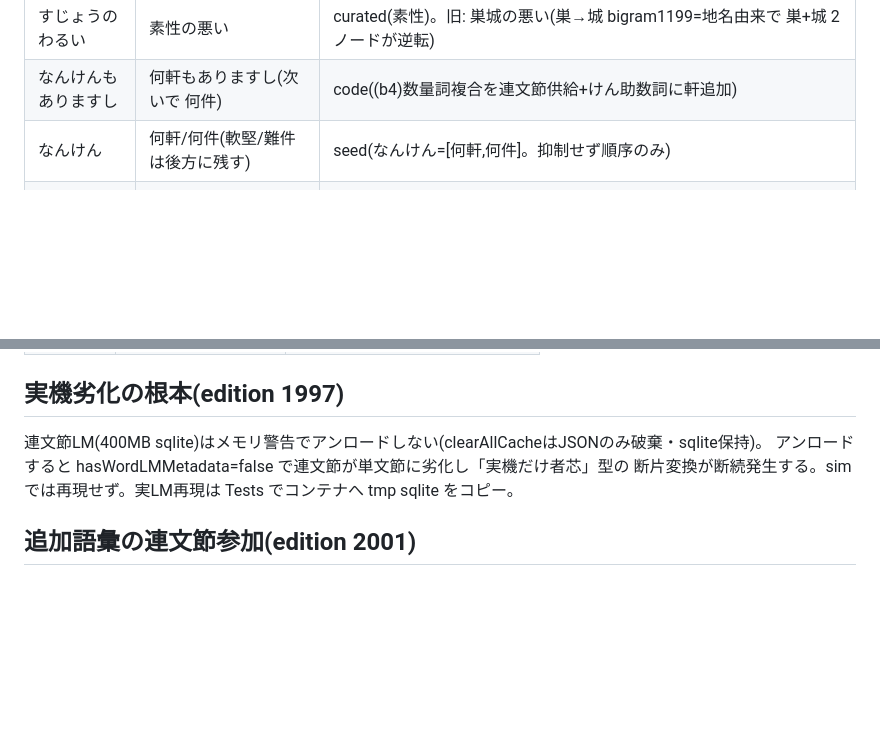
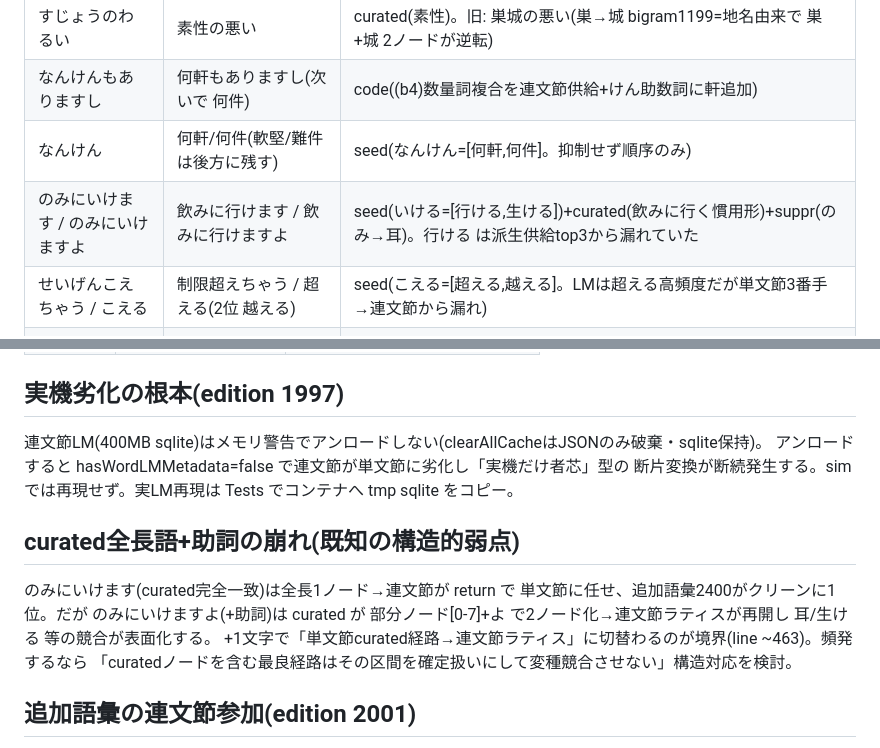
Before and after one commit to KusakabeYouichi/ecritu, a Markdown page: tools/conversion_regression_checklist.md, 2 parts joined by grey strips. Drawn GitHub-style; blank space fills up the shorter version.

Commit message:
docs(tools): 回帰チェックリストに 飲みに行けます/超える とcurated+助詞の弱点を追記
Co-Authored-By: Claude Opus 4.8 (1M context) <noreply@anthropic.com>

```diff
--- a/tools/conversion_regression_checklist.md
+++ b/tools/conversion_regression_checklist.md
@@ -81,6 +81,8 @@ rule=活用規則, code=連文節/ランキングのコード側ロジック。
 | すじょうのわるい | 素性の悪い | curated(素性)。旧: 巣城の悪い(巣→城 bigram1199=地名由来で 巣+城 2ノードが逆転) |
 | なんけんもありますし | 何軒もありますし(次いで 何件) | code((b4)数量詞複合を連文節供給+けん助数詞に軒追加) |
 | なんけん | 何軒/何件(軟堅/難件 は後方に残す) | seed(なんけん=[何軒,何件]。抑制せず順序のみ) |
+| のみにいけます / のみにいけますよ | 飲みに行けます / 飲みに行けますよ | seed(いける=[行ける,生ける])+curated(飲みに行く慣用形)+suppr(のみ→耳)。行ける は派生供給top3から漏れていた |
+| せいげんこえちゃう / こえる | 制限超えちゃう / 超える(2位 越える) | seed(こえる=[超える,越える]。LMは超える高頻度だが単文節3番手→連文節から漏れ) |
 | きょうは | 今日は | curated(今日は)+suppr(恭芭/恭葉/杏芭)+seed(きょう から京都を除外) |
 | おみせは | お店は | code((b3)丁寧接頭辞供給をdictUnknown 8700に是正。旧: お見せ7200 が お店7599 を逆転) |
 | さあ | さあ(カタカナ混じり無し) | suppr(さァ/さア/さアっ/サア) |
@@ -133,6 +135,13 @@ rule=活用規則, code=連文節/ランキングのコード側ロジック。
 アンロードすると hasWordLMMetadata=false で連文節が単文節に劣化し「実機だけ者芯」型の
 断片変換が断続発生する。simでは再現せず。実LM再現は Tests でコンテナへ tmp sqlite をコピー。
 
+## curated全長語+助詞の崩れ(既知の構造的弱点)
+のみにいけます(curated完全一致)は全長1ノード→連文節が return [](pathIndices<2)で
+単文節に任せ、追加語彙2400がクリーンに1位。だが のみにいけますよ(+助詞)は curated が
+部分ノード[0-7]+よ で2ノード化→連文節ラティスが再開し 耳/生ける 等の競合が表面化する。
++1文字で「単文節curated経路→連文節ラティス」に切替わるのが境界(line ~463)。頻発するなら
+「curatedノードを含む最良経路はその区間を確定扱いにして変種競合させない」構造対応を検討。
+
 ## 追加語彙の連文節参加(edition 2001)
 vin/it/ryukyu 等の独自語(Sudachiコスト無し)は build_kana_kanji_sqlite で既定
 word_cost を付与=連文節ラティスに参加。読み4文字以上=7500/3文字以下=11000
```
